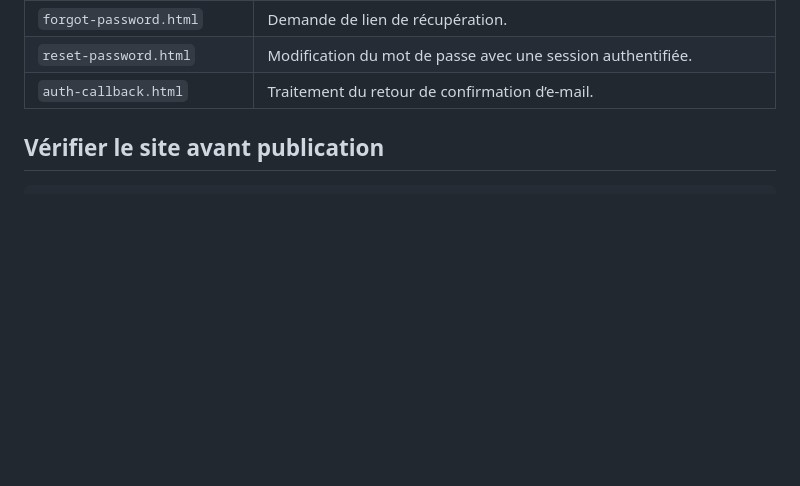
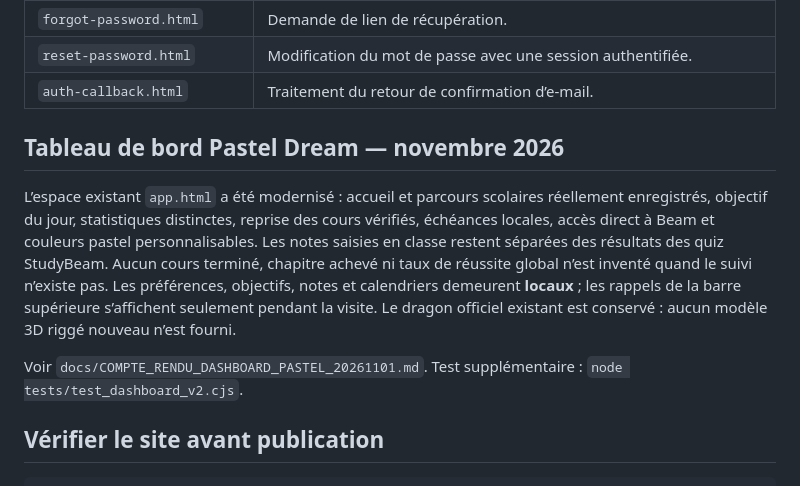
Before and after one commit to sigroupeimmo4-ux/UNKNOW, a Markdown page: README.md, the part around the change. Drawn GitHub-style; blank space fills up the shorter version.

Commit message:
Documenter la nouvelle expérience tableau de bord et ses limites de suivi

```diff
--- a/README.md
+++ b/README.md
@@ -23,6 +23,12 @@ StudyBeam propose une vitrine publique Dreamy Pastel, un espace de révision et
 | `forgot-password.html` | Demande de lien de récupération. |
 | `reset-password.html` | Modification du mot de passe avec une session authentifiée. |
 | `auth-callback.html` | Traitement du retour de confirmation d’e-mail. |
+
+## Tableau de bord Pastel Dream — novembre 2026
+
+L’espace existant `app.html` a été modernisé : accueil et parcours scolaires réellement enregistrés, objectif du jour, statistiques distinctes, reprise des cours vérifiés, échéances locales, accès direct à Beam et couleurs pastel personnalisables. Les notes saisies en classe restent séparées des résultats des quiz StudyBeam. Aucun cours terminé, chapitre achevé ni taux de réussite global n’est inventé quand le suivi n’existe pas. Les préférences, objectifs, notes et calendriers demeurent **locaux** ; les rappels de la barre supérieure s’affichent seulement pendant la visite. Le dragon officiel existant est conservé : aucun modèle 3D riggé nouveau n’est fourni.
+
+Voir `docs/COMPTE_RENDU_DASHBOARD_PASTEL_20261101.md`. Test supplémentaire : `node tests/test_dashboard_v2.cjs`.
 
 ## Vérifier le site avant publication
 
```
